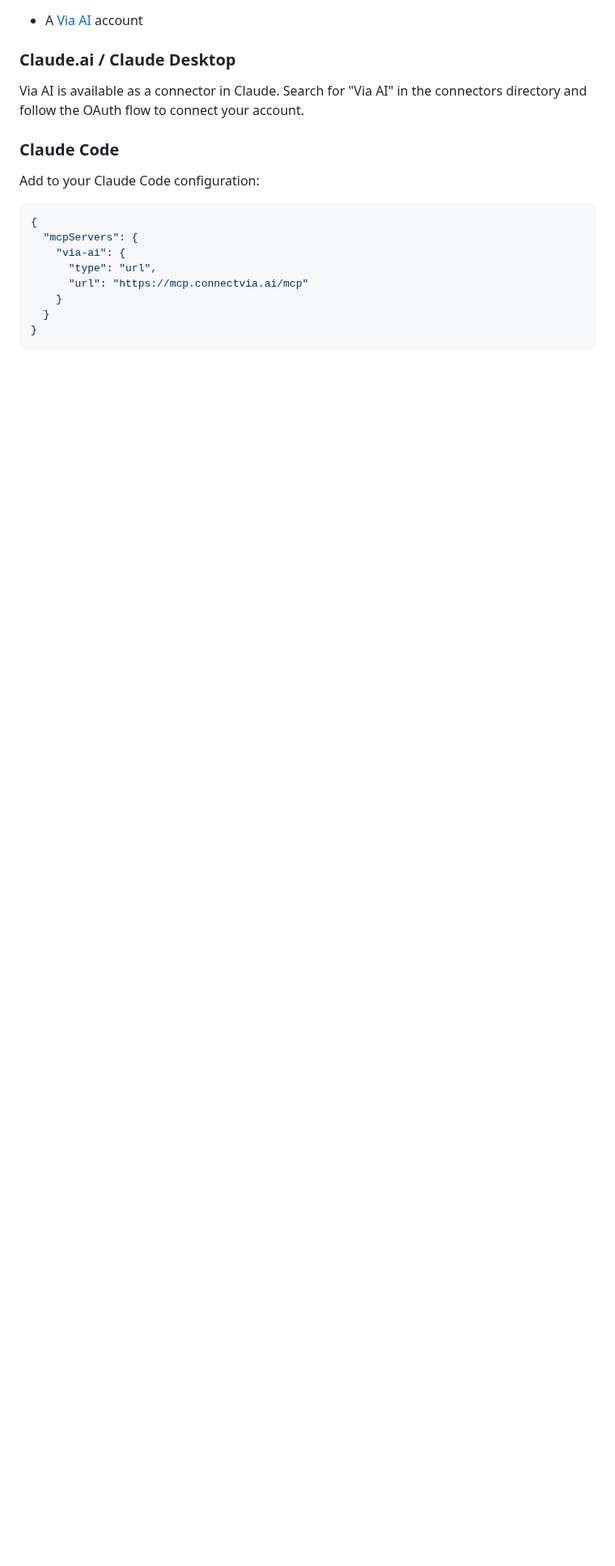
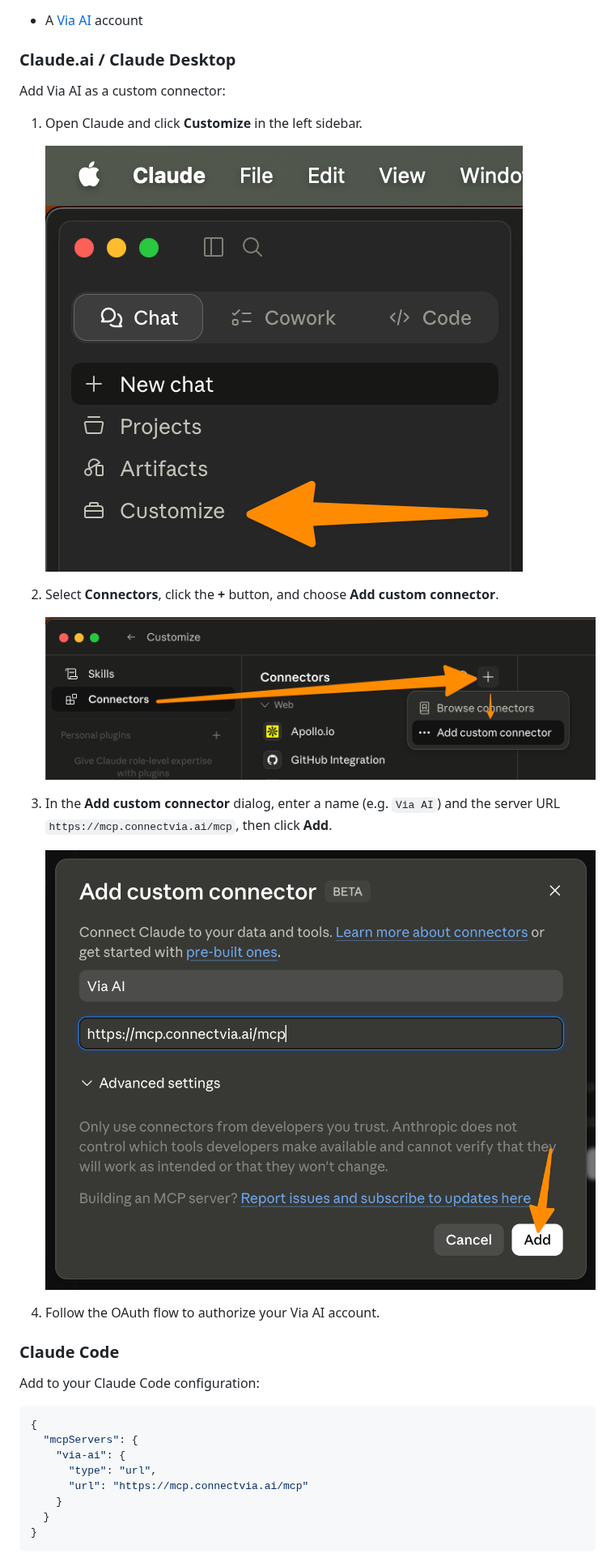
Before and after one commit to connect-via-ai/mcp-server, a Markdown page: README.md, the part around the change. Shown at 81% size. GitHub-like rendering; pictures changed too: docs/assets/mcp/add-custom-connector.png (added), docs/assets/mcp/connector-dialog.png (added), docs/assets/mcp/customize-sidebar.png (added); blank space fills up the shorter version.

Commit message:
docs: sync MCP README

```diff
--- a/README.md
+++ b/README.md
@@ -26,8 +26,22 @@ through natural conversation.
 
 ### Claude.ai / Claude Desktop
 
-Via AI is available as a connector in Claude. Search for "Via AI" in the connectors directory and
-follow the OAuth flow to connect your account.
+Add Via AI as a custom connector:
+
+1. Open Claude and click **Customize** in the left sidebar.
+
+   ![Customize in the Claude sidebar](docs/assets/mcp/customize-sidebar.png)
+
+2. Select **Connectors**, click the **+** button, and choose **Add custom connector**.
+
+   ![Add custom connector from the Connectors panel](docs/assets/mcp/add-custom-connector.png)
+
+3. In the **Add custom connector** dialog, enter a name (e.g. `Via AI`) and the server URL
+   `https://mcp.connectvia.ai/mcp`, then click **Add**.
+
+   ![Add custom connector dialog with the Via AI URL](docs/assets/mcp/connector-dialog.png)
+
+4. Follow the OAuth flow to authorize your Via AI account.
 
 ### Claude Code
 
```
